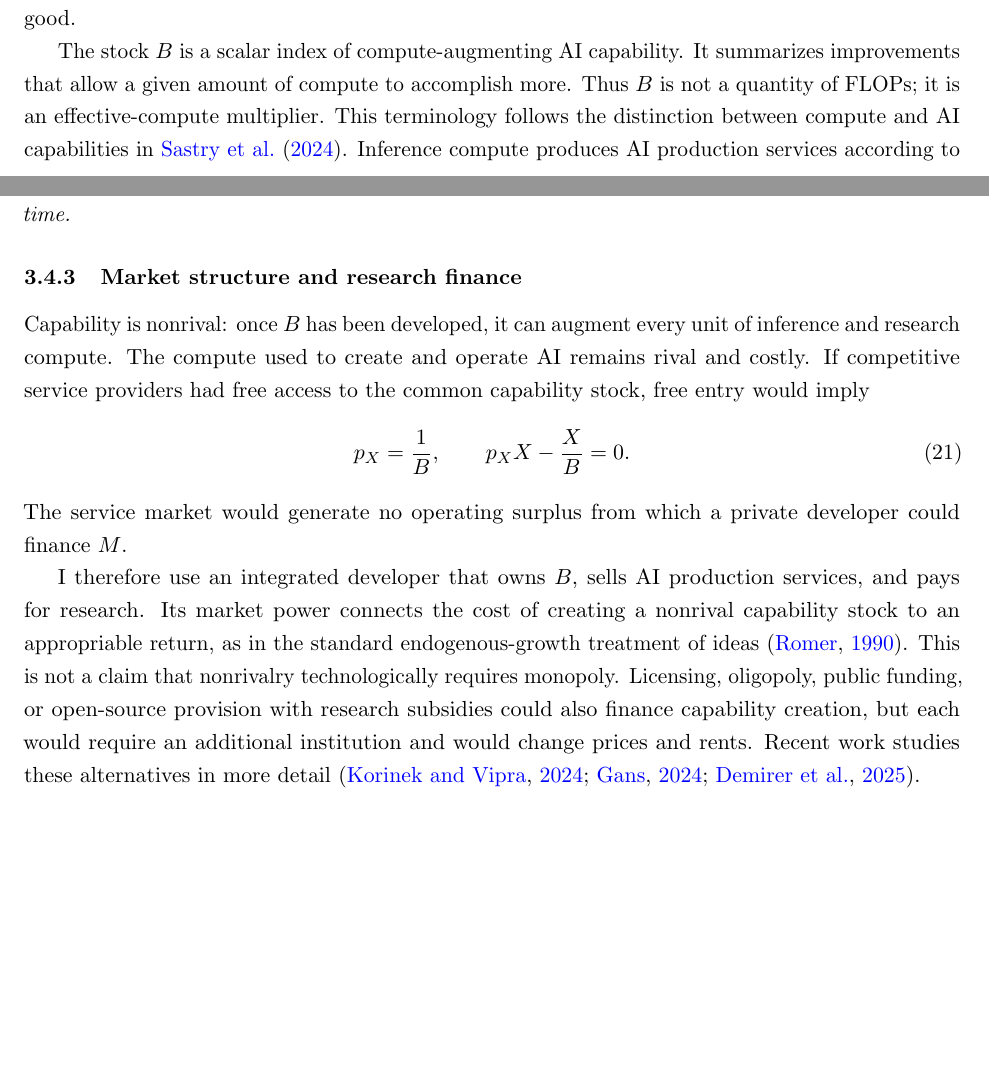
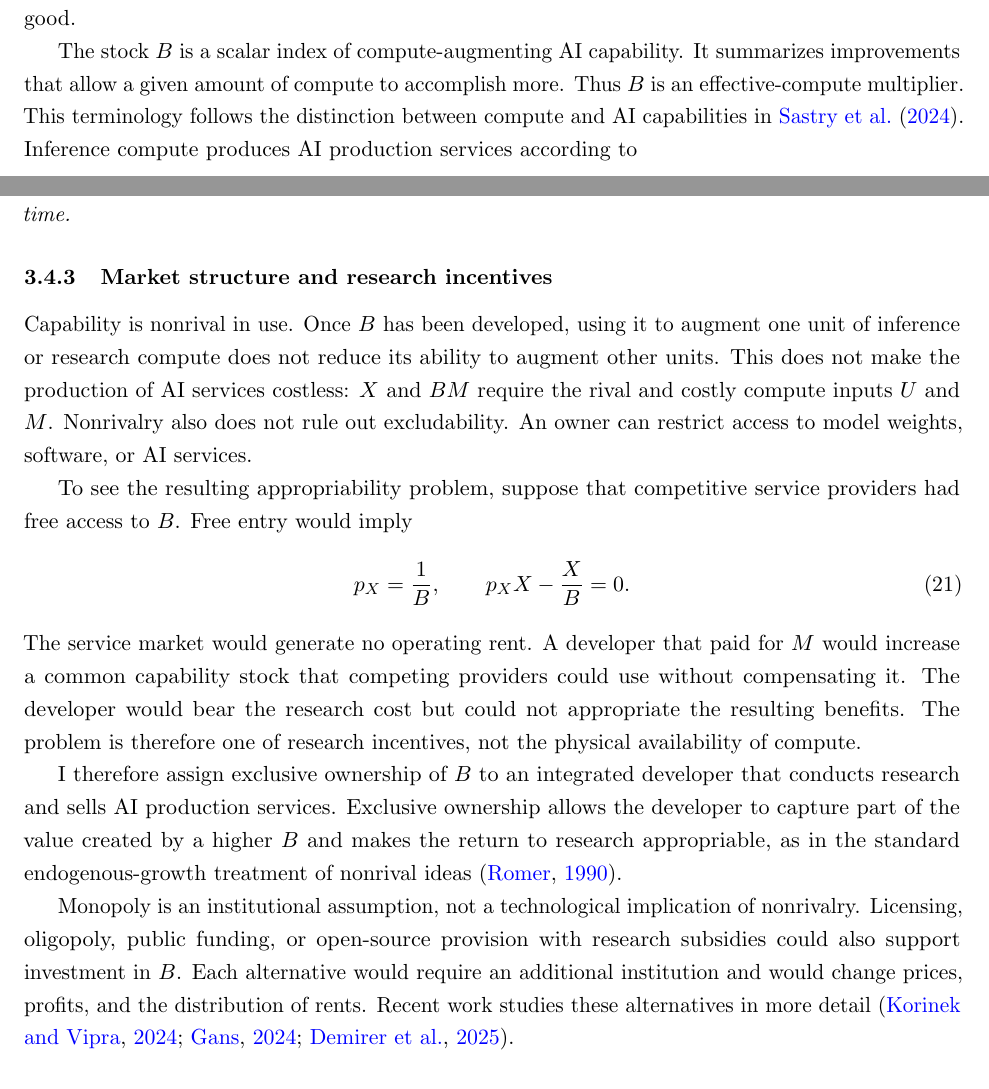
Before and after one commit to oliverpardo1979/AI-Future-Paper-WTF, a LaTeX document (main_rewrite.tex, which reads sections_rewrite/03_model.tex): two parts of pages 5 and 7 of 22, joined at a grey line, cut so that both start at the same text, the shorter picture padded with empty space. Compiled offline with pdfLaTeX.

Commit message:
Clarify nonrival capability and research incentives

```diff
--- a/sections_rewrite/03_model.tex
+++ b/sections_rewrite/03_model.tex
@@ -171,19 +165,9 @@ This demand schedule is an input to the developer's problem.
 \subsubsection{AI production and research services}
 \label{subsubsec:rewrite-ai-services}
 
-The model distinguishes two uses of compute. The variables $U$ and $M$ are
-flows of computing resources allocated to inference and research,
-respectively. In a concrete application, their empirical counterparts could
-be accelerator-hours or real compute expenditure per unit of time. They are
-not measures of AI capability. I choose units so that one unit of either flow
-costs one unit of the final good.
+The model distinguishes two uses of compute. The variables $U$ and $M$ are flows of computing resources allocated to inference and research, respectively. In a concrete application, their empirical counterparts could be accelerator-hours or real compute expenditure per unit of time. They are not measures of AI capability. I choose units so that one unit of either flow costs one unit of the final good.
 
-The stock $B$ is a scalar index of compute-augmenting AI capability. It
-summarizes improvements that allow a given amount of compute to accomplish
-more. Thus $B$ is not a quantity of FLOPs; it is an effective-compute
-multiplier. This terminology follows the distinction between compute and AI
-capabilities in \citet{sastryetal2024}. Inference compute produces AI
-production services according to
+The stock $B$ is a scalar index of compute-augmenting AI capability. It summarizes improvements that allow a given amount of compute to accomplish more. Thus $B$ is an effective-compute multiplier. This terminology follows the distinction between compute and AI capabilities in \citet{sastryetal2024}. Inference compute produces AI production services according to
 \begin{equation}
  X=BU.
  \label{eq:rewrite-ai-service}
@@ -284,29 +268,40 @@ at every finite date. Capability may approach the frontier asymptotically but
 cannot cross it in finite time.
 \end{proposition}
 
-\subsubsection{Market structure and research finance}
+\subsubsection{Market structure and research incentives}
 \label{subsubsec:rewrite-market-structure}
 
-Capability is nonrival: once $B$ has been developed, it can augment every
-unit of inference and research compute. The compute used to create and operate
-AI remains rival and costly. If competitive service providers had free access
-to the common capability stock, free entry would imply
+Capability is nonrival in use. Once $B$ has been developed, using it to
+augment one unit of inference or research compute does not reduce its ability
+to augment other units. This does not make the production of AI services
+costless: $X$ and $BM$ require the rival and costly compute inputs $U$ and $M$.
+Nonrivalry also does not rule out excludability. An owner can restrict access
+to model weights, software, or AI services.
+
+To see the resulting appropriability problem, suppose that competitive
+service providers had free access to $B$. Free entry would imply
 \begin{equation}
  p_X=\frac{1}{B},
  \qquad p_XX-\frac{X}{B}=0.
  \label{eq:rewrite-competitive-ai}
 \end{equation}
-The service market would generate no operating surplus from which a private
-developer could finance $M$.
+The service market would generate no operating rent. A developer that paid
+for $M$ would increase a common capability stock that competing providers
+could use without compensating it. The developer would bear the research cost
+but could not appropriate the resulting benefits. The problem is therefore
+one of research incentives, not the physical availability of compute.
 
-I therefore use an integrated developer that owns $B$, sells AI production
-services, and pays for research. Its market power connects the cost of creating
-a nonrival capability stock to an appropriable return, as in the standard
-endogenous-growth treatment of ideas \citep{romer1990}. This is not a claim that
-nonrivalry technologically requires monopoly. Licensing, oligopoly, public
-funding, or open-source provision with research subsidies could also finance
-capability creation, but each would require an additional institution and
-would change prices and rents. Recent work studies these alternatives in more
+I therefore assign exclusive ownership of $B$ to an integrated developer that
+conducts research and sells AI production services. Exclusive ownership allows
+the developer to capture part of the value created by a higher $B$ and makes
+the return to research appropriable, as in the standard endogenous-growth
+treatment of nonrival ideas \citep{romer1990}.
+
+Monopoly is an institutional assumption, not a technological implication of
+nonrivalry. Licensing, oligopoly, public funding, or open-source provision with
+research subsidies could also support investment in $B$. Each alternative
+would require an additional institution and would change prices, profits, and
+the distribution of rents. Recent work studies these alternatives in more
 detail \citep{korinekvipra2025,gans2024,demireretal2025}.
 
 \subsubsection{The primitive dynamic problem}
```
Also changed, not shown: sections_rewrite/03_model.tex (8 more changed lines).
